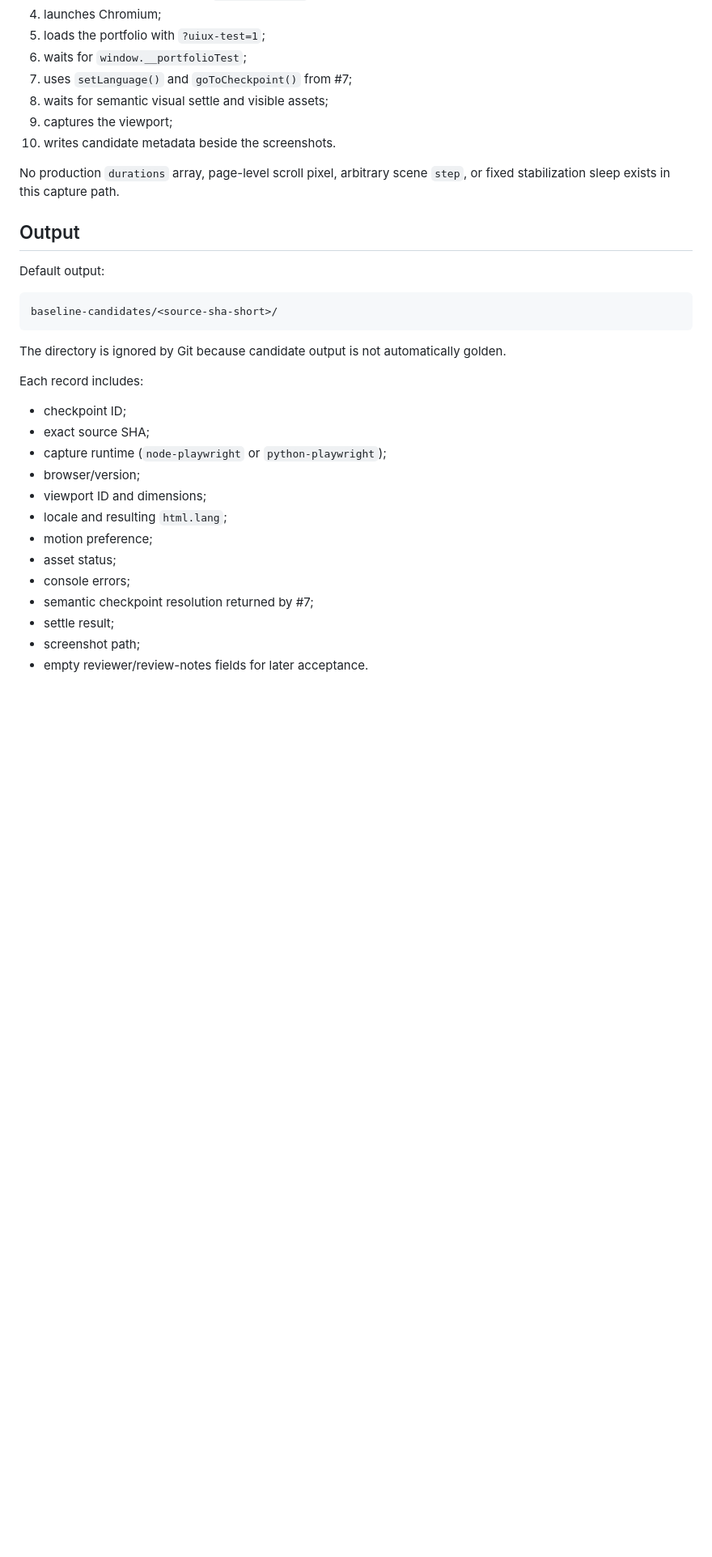
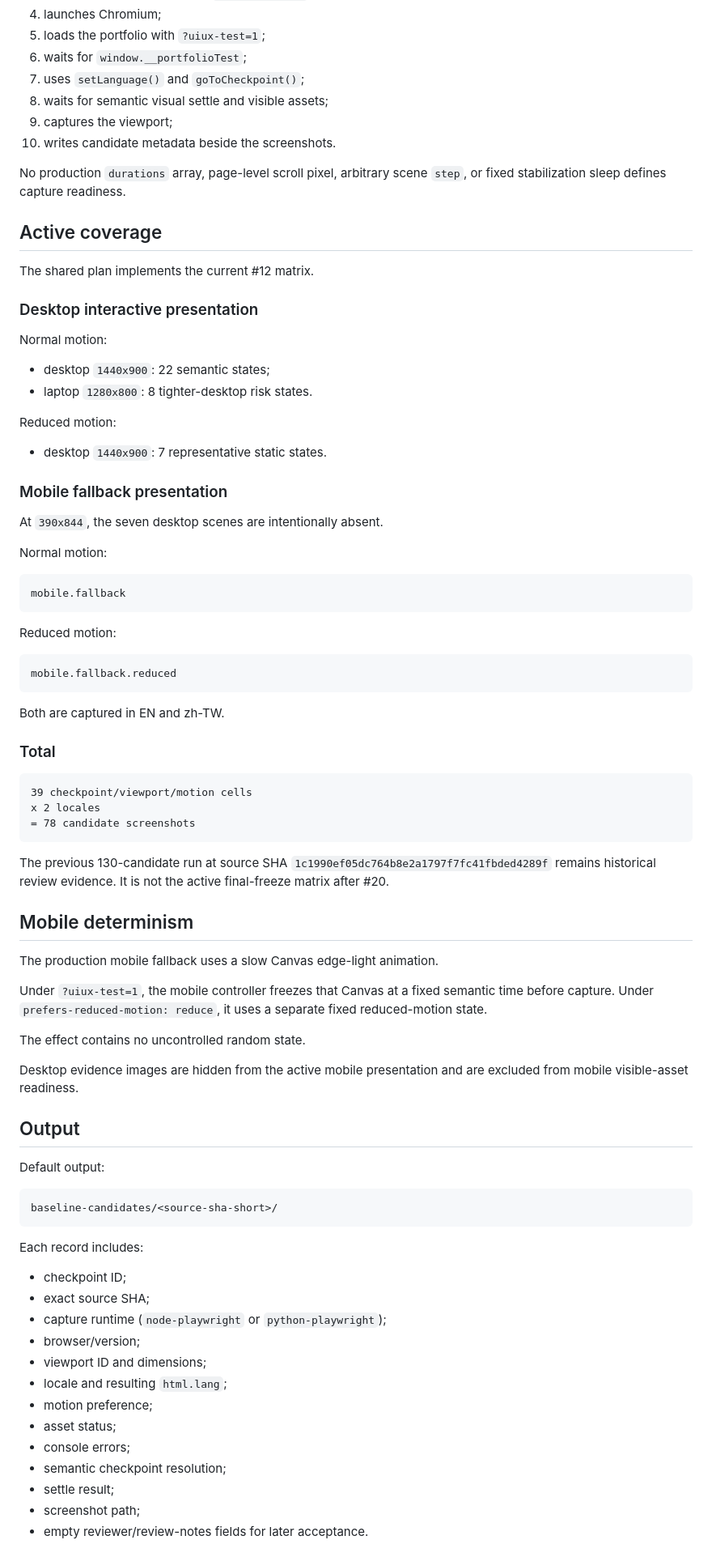
Before and after one commit to CTWalk/CTWalk.github.io, a Markdown page: UI_UX_BASELINE_CAPTURE.md, the part around one of its changes. Shown at 81% size. Drawn GitHub-style; blank space fills up the shorter version.

Commit message:
#20: document active 78-state capture matrix

````diff
--- a/UI_UX_BASELINE_CAPTURE.md
+++ b/UI_UX_BASELINE_CAPTURE.md
@@ -88,12 +87,65 @@ By default the selected runner:
 4. launches Chromium;
 5. loads the portfolio with `?uiux-test=1`;
 6. waits for `window.__portfolioTest`;
-7. uses `setLanguage()` and `goToCheckpoint()` from #7;
+7. uses `setLanguage()` and `goToCheckpoint()`;
 8. waits for semantic visual settle and visible assets;
 9. captures the viewport;
 10. writes candidate metadata beside the screenshots.
 
-No production `durations` array, page-level scroll pixel, arbitrary scene `step`, or fixed stabilization sleep exists in this capture path.
+No production `durations` array, page-level scroll pixel, arbitrary scene `step`, or fixed stabilization sleep defines capture readiness.
+
+## Active coverage
+
+The shared plan implements the current #12 matrix.
+
+### Desktop interactive presentation
+
+Normal motion:
+
+- desktop `1440x900`: 22 semantic states;
+- laptop `1280x800`: 8 tighter-desktop risk states.
+
+Reduced motion:
+
+- desktop `1440x900`: 7 representative static states.
+
+### Mobile fallback presentation
+
+At `390x844`, the seven desktop scenes are intentionally absent.
+
+Normal motion:
+
+```text
+mobile.fallback
+```
+
+Reduced motion:
+
+```text
+mobile.fallback.reduced
+```
+
+Both are captured in EN and zh-TW.
+
+### Total
+
+```text
+39 checkpoint/viewport/motion cells
+x 2 locales
+= 78 candidate screenshots
+```
+
+The previous 130-candidate run at source SHA `1c1990ef05dc764b8e2a1797f7fc41fbded4289f` remains historical review evidence. It is not the active final-freeze matrix after #20.
+
+## Mobile determinism
+
+The production mobile fallback uses a slow Canvas edge-light animation.
+
+Under `?uiux-test=1`, the mobile controller freezes that Canvas at a fixed semantic time before capture. Under `prefers-reduced-motion: reduce`, it uses a separate fixed reduced-motion state.
+
+The effect contains no uncontrolled random state.
+
+Desktop evidence images are hidden from the active mobile presentation and are excluded from mobile visible-asset readiness.
 
 ## Output
 
@@ -102,8 +154,6 @@ Default output:
 ```text
 baseline-candidates/<source-sha-short>/
 ```
-
-The directory is ignored by Git because candidate output is not automatically golden.
 
 Each record includes:
 
@@ -116,7 +166,7 @@ Each record includes:
 - motion preference;
 - asset status;
 - console errors;
-- semantic checkpoint resolution returned by #7;
+- semantic checkpoint resolution;
 - settle result;
 - screenshot path;
 - empty reviewer/review-notes fields for later acceptance.
````
Also changed, not shown: other parts of UI_UX_BASELINE_CAPTURE.md (+25 -38 lines).
